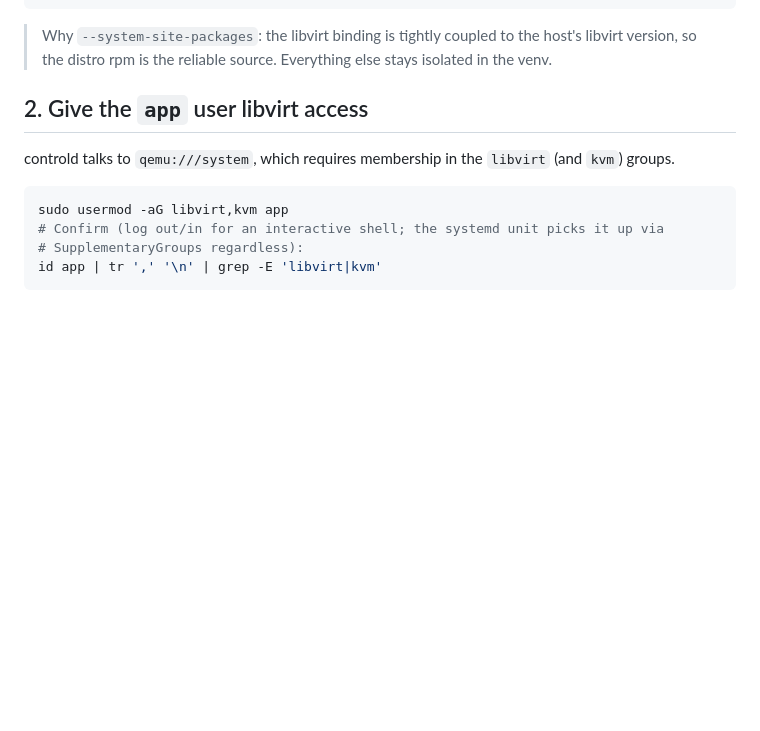
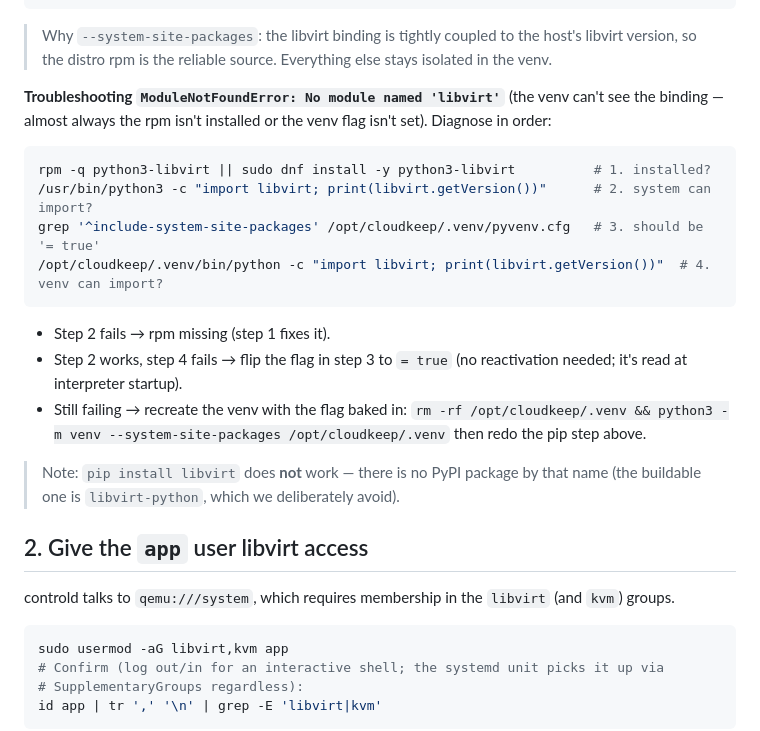
Before and after one commit to charlijj/CloudKeep, a Markdown page: backend/BACKEND-SETUP.md, the part around the change. Drawn GitHub-style; blank space fills up the shorter version.

Commit message:
docs(backend): troubleshoot 'No module named libvirt' (rpm vs venv flag)
Add a staged diagnostic to §1: verify the rpm is installed, that the system
python can import it, that the venv flag is set, and a recreate fallback. Note
that 'pip install libvirt' is not a thing (the package is libvirt-python).

````diff
--- a/backend/BACKEND-SETUP.md
+++ b/backend/BACKEND-SETUP.md
@@ -57,6 +57,27 @@ python -c "import fastapi, uvicorn, uvloop, bcrypt, jose, slowapi, pydantic_sett
 > Why `--system-site-packages`: the libvirt binding is tightly coupled to the
 > host's libvirt version, so the distro rpm is the reliable source. Everything
 > else stays isolated in the venv.
+
+**Troubleshooting `ModuleNotFoundError: No module named 'libvirt'`** (the venv
+can't see the binding — almost always the rpm isn't installed or the venv flag
+isn't set). Diagnose in order:
+
+```bash
+rpm -q python3-libvirt || sudo dnf install -y python3-libvirt          # 1. installed?
+/usr/bin/python3 -c "import libvirt; print(libvirt.getVersion())"      # 2. system can import?
+grep '^include-system-site-packages' /opt/cloudkeep/.venv/pyvenv.cfg   # 3. should be '= true'
+/opt/cloudkeep/.venv/bin/python -c "import libvirt; print(libvirt.getVersion())"  # 4. venv can import?
+```
+
+- Step 2 fails → rpm missing (step 1 fixes it).
+- Step 2 works, step 4 fails → flip the flag in step 3 to `= true` (no
+  reactivation needed; it's read at interpreter startup).
+- Still failing → recreate the venv with the flag baked in:
+  `rm -rf /opt/cloudkeep/.venv && python3 -m venv --system-site-packages
+  /opt/cloudkeep/.venv` then redo the pip step above.
+
+> Note: `pip install libvirt` does **not** work — there is no PyPI package by
+> that name (the buildable one is `libvirt-python`, which we deliberately avoid).
 
 ## 2. Give the `app` user libvirt access
 
````
